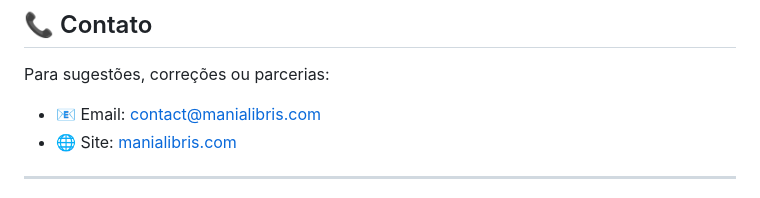
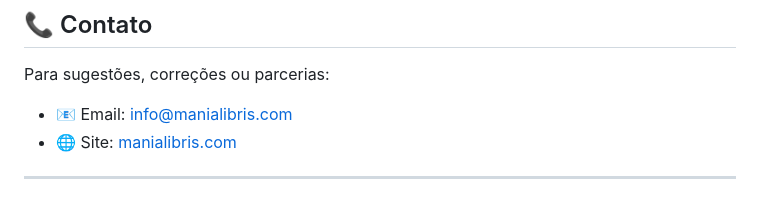
Before and after one commit to scassani1964/promessas-biblicas, a Markdown page: README.md, the part around the change. Rendered like a GitHub page.

```diff
--- a/README.md
+++ b/README.md
@@ -181,7 +181,7 @@ Este projeto é oferecido gratuitamente como um ministério de edificação espi
 ## 📞 Contato
 
 Para sugestões, correções ou parcerias:
-- 📧 Email: contact@manialibris.com
+- 📧 Email: info@manialibris.com
 - 🌐 Site: [manialibris.com](https://manialibris.com)
 
 ---
```
